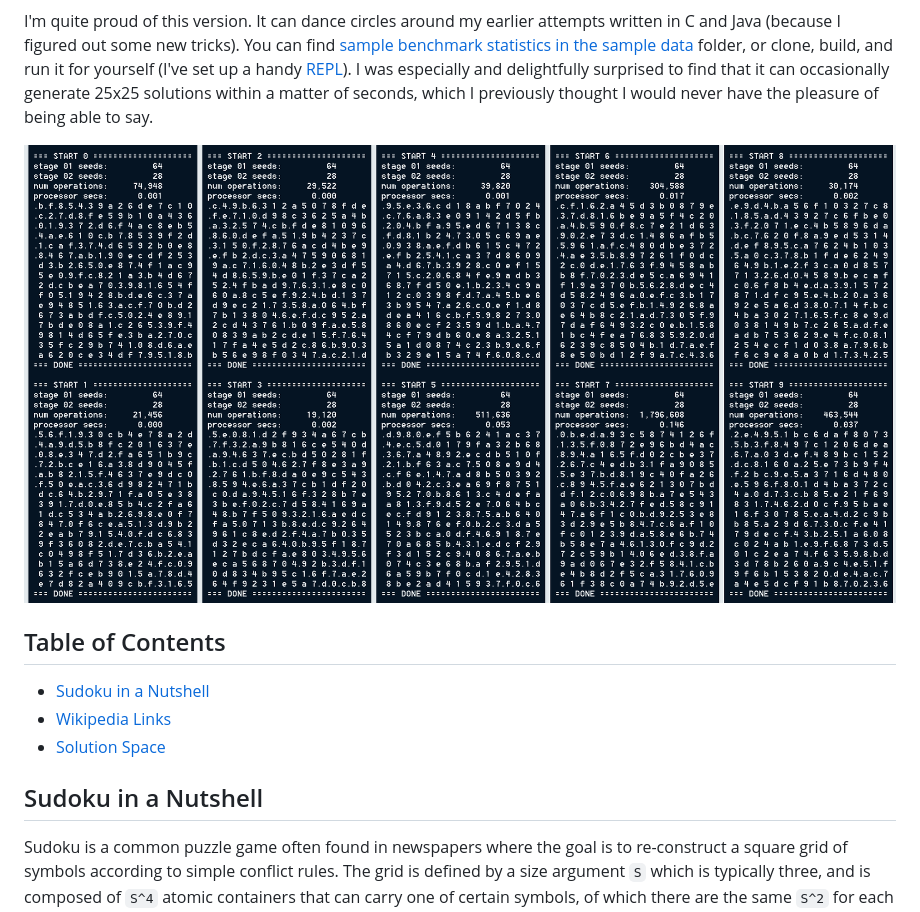
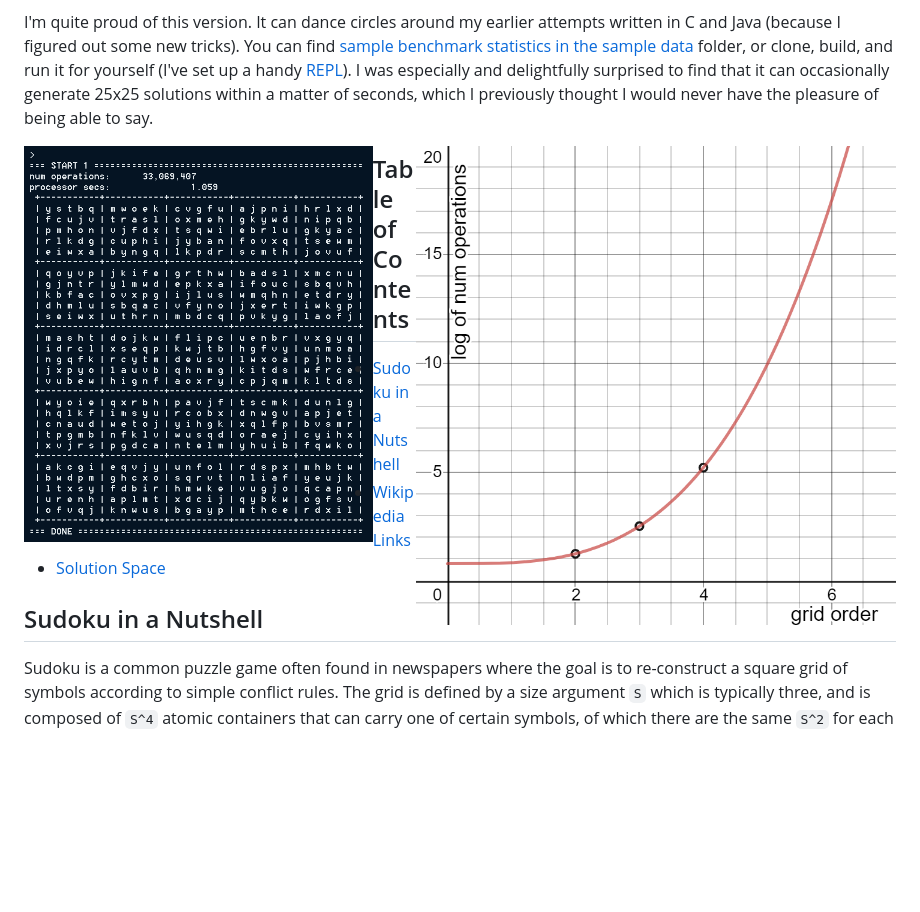
Before and after one commit to david-fong/okiidoku, a Markdown page: README.md, the part around the change. Rendered like a GitHub page; pictures changed too: images/measured_average_num_operations.png (added); blank space fills up the shorter version.

```diff
--- a/README.md
+++ b/README.md
@@ -5,7 +5,9 @@ Sudoku is a favourite puzzle of mine. When I started programming in my first yea
 
 I'm quite proud of this version. It can dance circles around my earlier attempts written in C and Java (because I figured out some new tricks). You can find [sample benchmark statistics in the sample data](/sample_data) folder, or clone, build, and run it for yourself (I've set up a handy [REPL](https://wikipedia.org/wiki/Read%E2%80%93eval%E2%80%93print_loop)). I was especially and delightfully surprised to find that it can occasionally generate 25x25 solutions within a matter of seconds, which I previously thought I would never have the pleasure of being able to say.
 
-!["Example 9x9 generations"](/images/test0.png)
+<img src="images/25x25_example.png" width="40%" align="left" />
+
+<img src="images/measured_average_num_operations.png" width="55%" align="right" />
 
 ## Table of Contents
 
```
Also changed, not shown: images/25x25_example.png (renamed from images/lucky_25x25_example.png), 3 other files.
